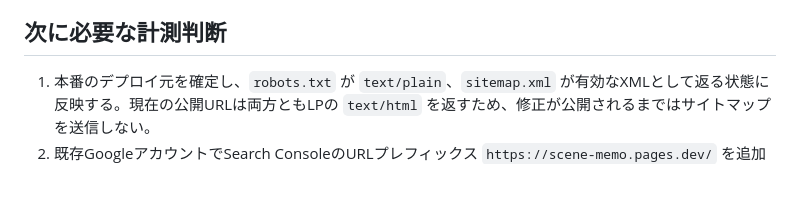
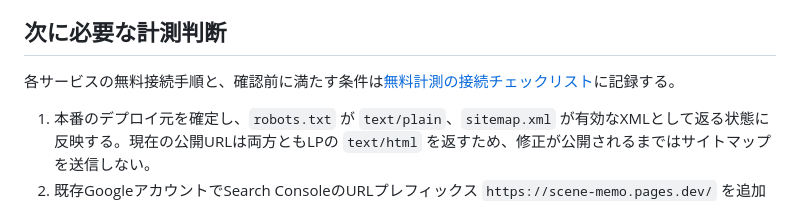
Before and after one commit to su-metal/fanza_comment, a Markdown page: docs/marketing/product-facts.md, the part around the change. Drawn GitHub-style; blank space fills up the shorter version.

Commit message:
Add free measurement setup checklist

```diff
--- a/docs/marketing/product-facts.md
+++ b/docs/marketing/product-facts.md
@@ -46,6 +46,8 @@
 
 ## 次に必要な計測判断
 
+各サービスの無料接続手順と、確認前に満たす条件は[無料計測の接続チェックリスト](free-measurement-setup.md)に記録する。
+
 1. 本番のデプロイ元を確定し、`robots.txt` が `text/plain`、`sitemap.xml` が有効なXMLとして返る状態に反映する。現在の公開URLは両方ともLPの `text/html` を返すため、修正が公開されるまではサイトマップを送信しない。
 2. 既存GoogleアカウントでSearch ConsoleのURLプレフィックス `https://scene-memo.pages.dev/` を追加し、利用可能な方法で所有権を確認してから `https://scene-memo.pages.dev/sitemap.xml` を送信する。
 3. 既存MicrosoftアカウントでBing Webmaster Toolsに同じURLを登録・確認し、サイトマップを送信する。検索パフォーマンスとAI Performanceは、プロパティの確認後に取得できる範囲で見る。
```
Also changed, not shown: docs/marketing/free-measurement-setup.md (added, +56 -0 lines), 1 other file.
